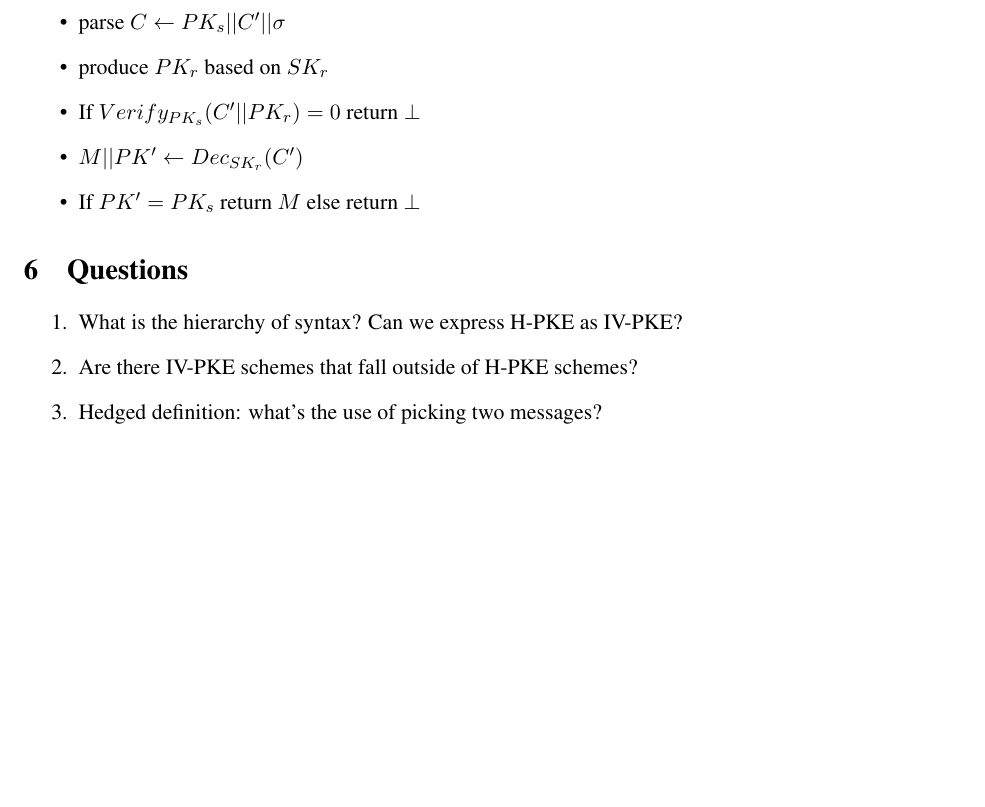
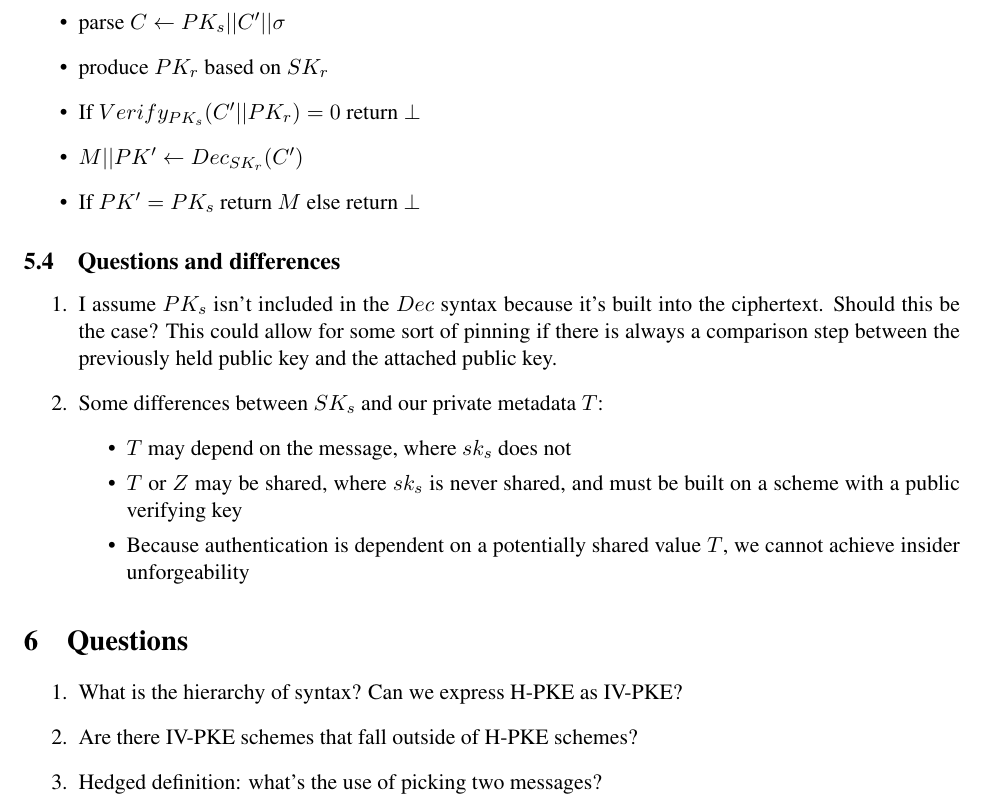
Before and after one commit to teshrim/nonce-pk-aead, a LaTeX document (notes/pke_definition_survey.tex): part of page 5 of 5, cut so that both start at the same text, the shorter picture padded with empty space. Compiled offline with LaTeX, dvips and Ghostscript.

Commit message:
Added a couple of thought question notes to the new PKAE section

```diff
--- a/notes/pke_definition_survey.tex
+++ b/notes/pke_definition_survey.tex
@@ -196,6 +196,18 @@ $Dec'(SK_r, C):$
 \item If $PK' = PK_s$ return $M$ else return $\perp$
 \end{itemize}
 
+\subsection{Questions and differences}
+\begin{enumerate}
+\item I assume $PK_s$ isn't included in the $Dec$ syntax because it's built into the ciphertext.  Should this be the case?  This could allow for
+some sort of pinning if there is always a comparison step between the previously held public key and the attached public key.
+\item Some differences between $SK_s$ and our private metadata $T$:
+\begin{itemize}
+\item $T$ may depend on the message, where $sk_s$ does not
+\item $T$ or $Z$ may be shared, where $sk_s$ is never shared, and must be built on a scheme with a public verifying key
+\item Because authentication is dependent on a potentially shared value $T$, we cannot achieve insider unforgeability
+\end{itemize}
+\end{enumerate}
+
 
 \section{Questions}
 \begin{enumerate}
```
